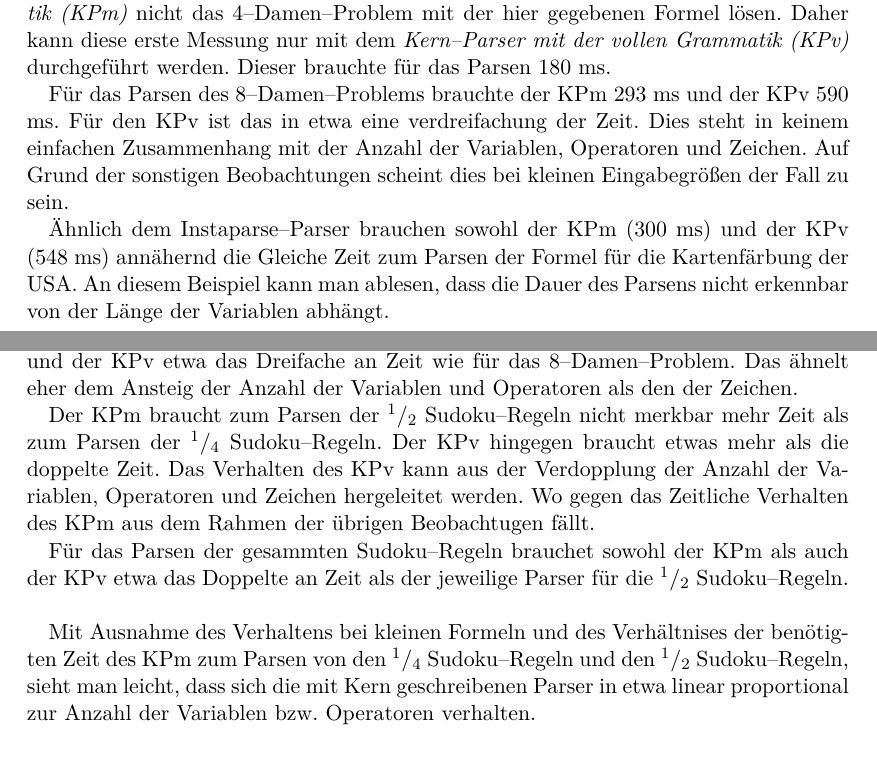
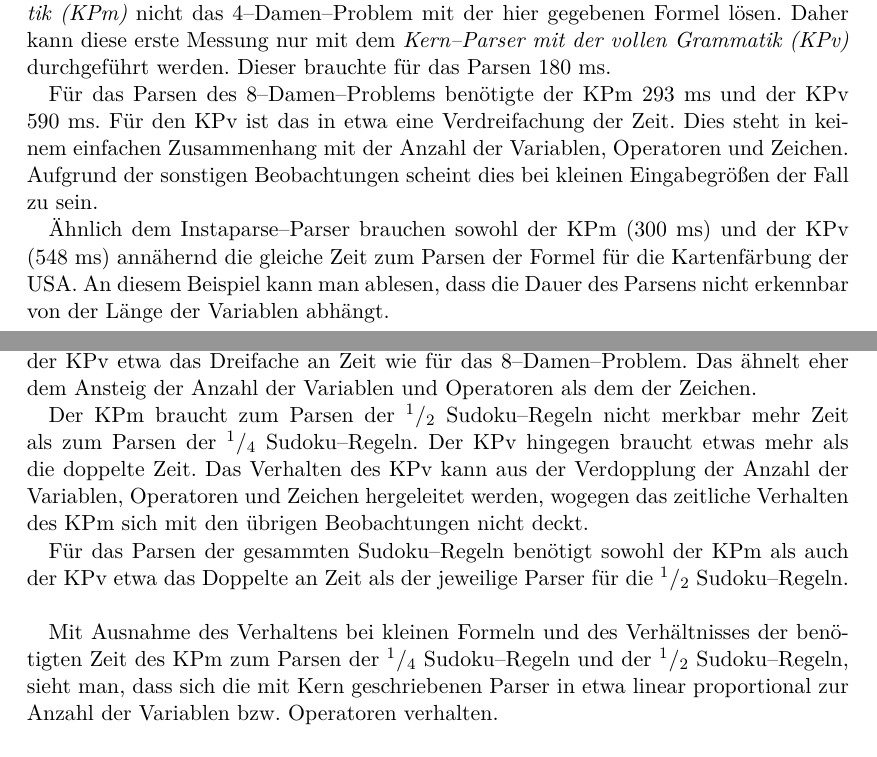
Before and after one commit to moerkb/logic-workbench, a LaTeX document (doc/technical-report.tex): two parts of pages 15 and 16 of 20, joined at a grey line, cut so that both start at the same text. Compiled offline with pdfLaTeX.

Commit message:
Doc: Korrektur Kapitel Kern

```diff
--- a/doc/technical-report.tex
+++ b/doc/technical-report.tex
@@ -467,17 +467,17 @@ Nun betrachten wir das Zeitverhältnis zwischen IPm und IPv. Zu Anfang lässt si
 
 Wie beim Instaparse--Parser kann auch der \emph{Kern--Parser mit der minimalen Grammatik (KPm)} nicht das 4--Damen--Problem mit der hier gegebenen Formel lösen. Daher kann diese erste Messung nur mit dem \emph{Kern--Parser mit der vollen Grammatik (KPv)} durchgeführt werden. Dieser brauchte für das Parsen 180 ms.
 
-Für das Parsen des 8--Damen--Problems brauchte der KPm 293 ms und der KPv 590 ms. Für den KPv ist das in etwa eine verdreifachung der Zeit. Dies steht in keinem einfachen Zusammenhang mit der Anzahl der Variablen, Operatoren und Zeichen. Auf Grund der sonstigen Beobachtungen scheint dies bei kleinen Eingabegrößen der Fall zu sein.
+Für das Parsen des 8--Damen--Problems benötigte der KPm 293 ms und der KPv 590 ms. Für den KPv ist das in etwa eine Verdreifachung der Zeit. Dies steht in keinem einfachen Zusammenhang mit der Anzahl der Variablen, Operatoren und Zeichen. Aufgrund der sonstigen Beobachtungen scheint dies bei kleinen Eingabegrößen der Fall zu sein.
 
-Ähnlich dem Instaparse--Parser brauchen sowohl der KPm (300 ms) und der KPv (548 ms) annähernd die Gleiche Zeit zum Parsen der Formel für die Kartenfärbung der USA. An diesem Beispiel kann man ablesen, dass die Dauer des Parsens nicht erkennbar von der Länge der Variablen abhängt.
+Ähnlich dem Instaparse--Parser brauchen sowohl der KPm (300 ms) und der KPv (548 ms) annähernd die gleiche Zeit zum Parsen der Formel für die Kartenfärbung der USA. An diesem Beispiel kann man ablesen, dass die Dauer des Parsens nicht erkennbar von der Länge der Variablen abhängt.
 
-Zum Parsen der $^1/_4$ Sudoku--Regeln braucht der KPm mehr als vier mal so lange und der KPv etwa das Dreifache an Zeit wie für das 8--Damen--Problem. Das ähnelt eher dem Ansteig der Anzahl der Variablen und Operatoren als den der Zeichen.
+Zum Parsen der $^1/_4$ Sudoku--Regeln braucht der KPm mehr als viermal so lange und der KPv etwa das Dreifache an Zeit wie für das 8--Damen--Problem. Das ähnelt eher dem Ansteig der Anzahl der Variablen und Operatoren als dem der Zeichen.
 
-Der KPm braucht zum Parsen der $^1/_2$ Sudoku--Regeln nicht merkbar mehr Zeit als zum Parsen der $^1/_4$ Sudoku--Regeln. Der KPv hingegen braucht etwas mehr als die doppelte Zeit. Das Verhalten des KPv kann aus der Verdopplung der Anzahl der Variablen, Operatoren und Zeichen hergeleitet werden. Wo gegen das Zeitliche Verhalten des KPm aus dem Rahmen der übrigen Beobachtugen fällt. %Komisch!
+Der KPm braucht zum Parsen der $^1/_2$ Sudoku--Regeln nicht merkbar mehr Zeit als zum Parsen der $^1/_4$ Sudoku--Regeln. Der KPv hingegen braucht etwas mehr als die doppelte Zeit. Das Verhalten des KPv kann aus der Verdopplung der Anzahl der Variablen, Operatoren und Zeichen hergeleitet werden, wogegen das zeitliche Verhalten des KPm sich mit den übrigen Beobachtungen nicht deckt.
 
-Für das Parsen der gesammten Sudoku--Regeln brauchet sowohl der KPm als auch der KPv etwa das Doppelte an Zeit als der jeweilige Parser für die $^1/_2$ Sudoku--Regeln.\\
+Für das Parsen der gesammten Sudoku--Regeln benötigt sowohl der KPm als auch der KPv etwa das Doppelte an Zeit als der jeweilige Parser für die $^1/_2$ Sudoku--Regeln.\\
 
-Mit Ausnahme des Verhaltens bei kleinen Formeln und des Verhältnises der benötigten Zeit des KPm zum Parsen von den $^1/_4$ Sudoku--Regeln und den $^1/_2$ Sudoku--Regeln, sieht man leicht, dass sich die mit Kern geschreibenen Parser in etwa linear proportional zur Anzahl der Variablen bzw. Operatoren verhalten.
+Mit Ausnahme des Verhaltens bei kleinen Formeln und des Verhältnisses der benötigten Zeit des KPm zum Parsen der $^1/_4$ Sudoku--Regeln und der $^1/_2$ Sudoku--Regeln, sieht man, dass sich die mit Kern geschriebenen Parser in etwa linear proportional zur Anzahl der Variablen bzw. Operatoren verhalten.
 
 \subsection{JavaCC}
 %TODO
```
